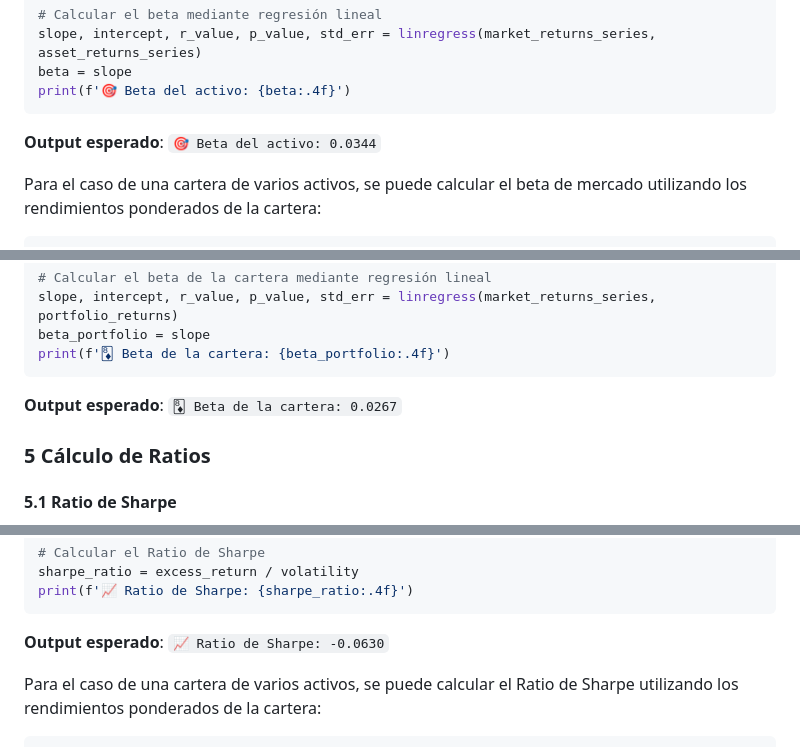
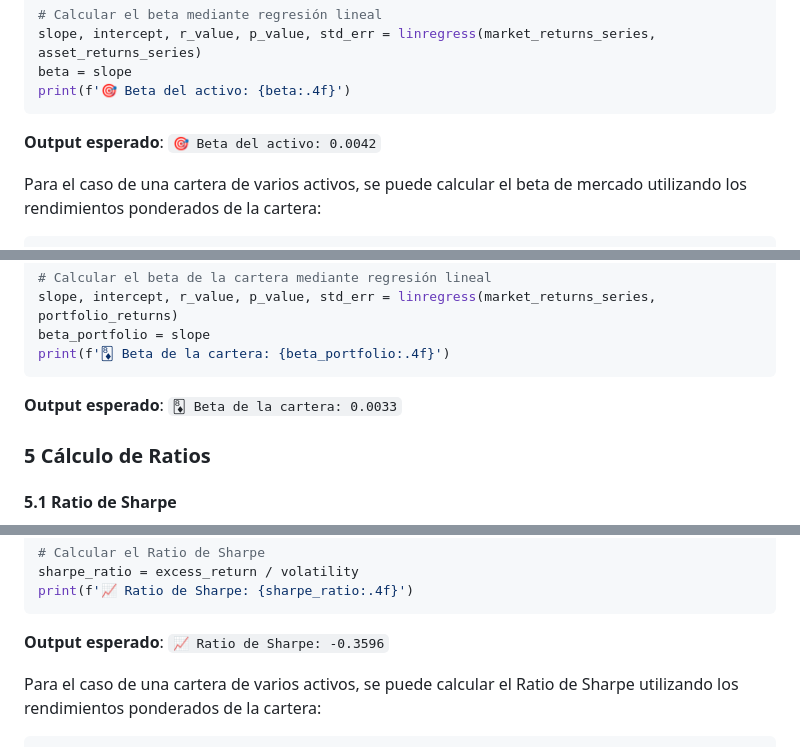
Before and after one commit to Manuel-Progaska/quant-risk-chile, a Markdown page: Riesgo de Mercado/README.md, 3 parts joined by grey strips. Rendered like a GitHub page.

````diff
--- a/Riesgo de Mercado/README.md
+++ b/Riesgo de Mercado/README.md
@@ -1036,7 +1020,7 @@ beta = slope
 print(f'🎯 Beta del activo: {beta:.4f}')
 ```
 
-**Output esperado**: `🎯 Beta del activo: 0.0344`
+**Output esperado**: `🎯 Beta del activo: 0.0042`
 
 
 Para el caso de una cartera de varios activos, se puede calcular el beta de mercado utilizando los rendimientos ponderados de la cartera:
@@ -1064,7 +1048,7 @@ beta_portfolio = slope
 print(f'🃈 Beta de la cartera: {beta_portfolio:.4f}')
 ```
 
-**Output esperado**: `🃈 Beta de la cartera: 0.0267`
+**Output esperado**: `🃈 Beta de la cartera: 0.0033`
 
 
 ### **5 Cálculo de Ratios**
@@ -1113,7 +1097,7 @@ sharpe_ratio = excess_return / volatility
 print(f'📈 Ratio de Sharpe: {sharpe_ratio:.4f}')
 ```
 
-**Output esperado**: `📈 Ratio de Sharpe: -0.0630`
+**Output esperado**: `📈 Ratio de Sharpe: -0.3596`
 
 
 Para el caso de una cartera de varios activos, se puede calcular el Ratio de Sharpe utilizando los rendimientos ponderados de la cartera:
````
Also changed, not shown: other parts of Riesgo de Mercado/README.md (+23 -38 lines), Riesgo de Mercado/images/monte_carlo_portfolio_var_distribution.png, 1 other file.
